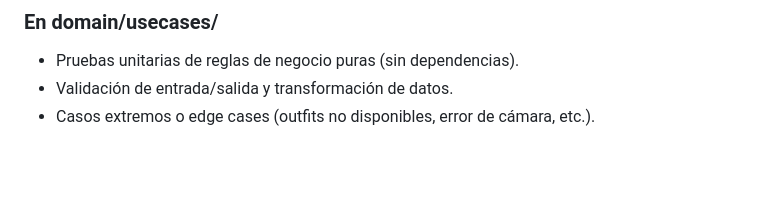
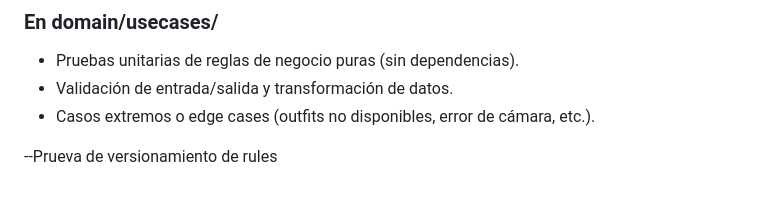
Before and after one commit to FranciscoWal/smart-fitting-room, a Markdown page: README.md, the part around the change. GitHub-like rendering; blank space fills up the shorter version.

Commit message:
prueba de versionamiento

```diff
--- a/README.md
+++ b/README.md
@@ -68,3 +68,6 @@ lib/
 - Pruebas unitarias de reglas de negocio puras (sin dependencias).
 - Validación de entrada/salida y transformación de datos.
 - Casos extremos o edge cases (outfits no disponibles, error de cámara, etc.).
+
+
+--Prueva de versionamiento de rules
```
